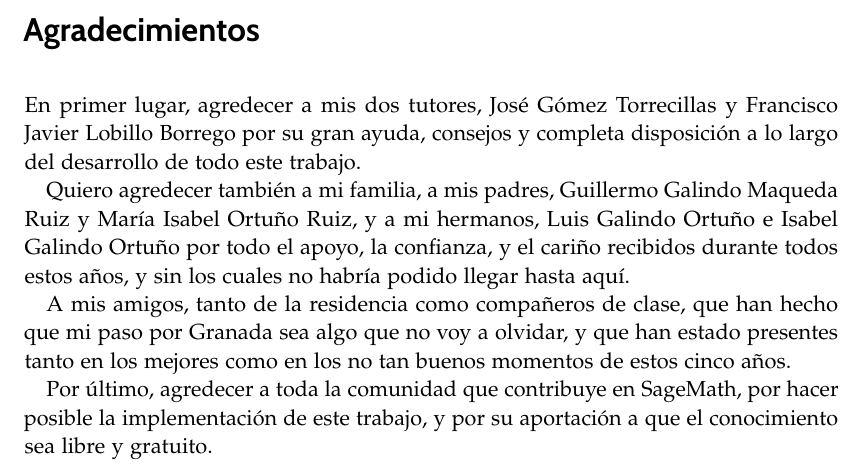
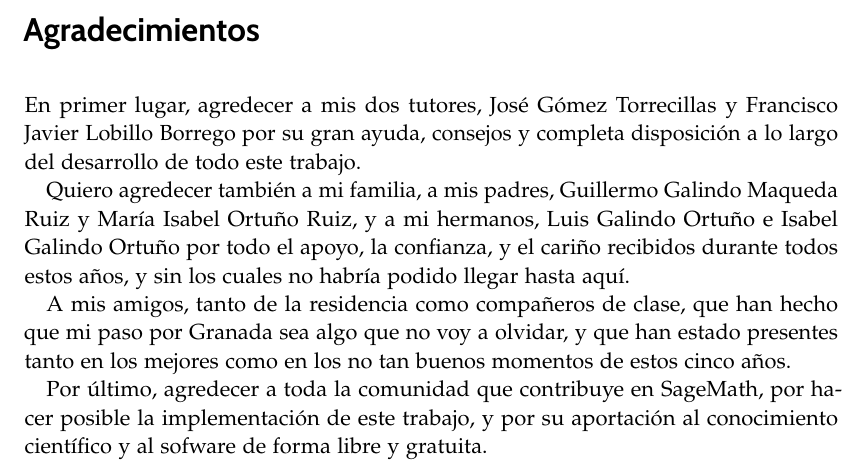
Before and after one commit to guillegalor/tfg, a LaTeX thesis (thesis/thesis.tex, which reads thesis/preliminares/agradecimientos.tex): part of page 9 of 66, cut so that both start at the same text. Compiled offline with pdfLaTeX.

Commit message:
Pequeños cambiar agradecimientos

```diff
--- a/thesis/preliminares/agradecimientos.tex
+++ b/thesis/preliminares/agradecimientos.tex
@@ -21,7 +21,7 @@ que mi paso por Granada sea algo que no voy a olvidar, y que han estado presente
 tanto en los mejores como en los no tan buenos momentos de estos cinco años.
 
 Por último, agredecer a toda la comunidad que contribuye en SageMath, por hacer posible
-la implementación de este trabajo, y por su aportación a que el conocimiento sea libre
-y gratuito.
+la implementación de este trabajo, y por su aportación al conocimiento científico y al
+sofware de forma libre y gratuita.
 \cleardoublepage
 \endinput
```
